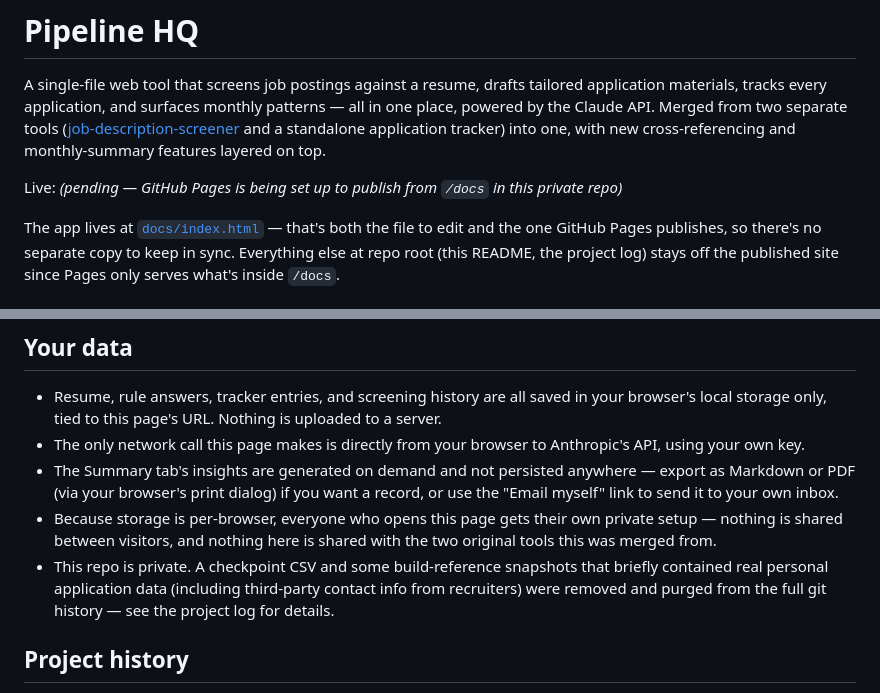
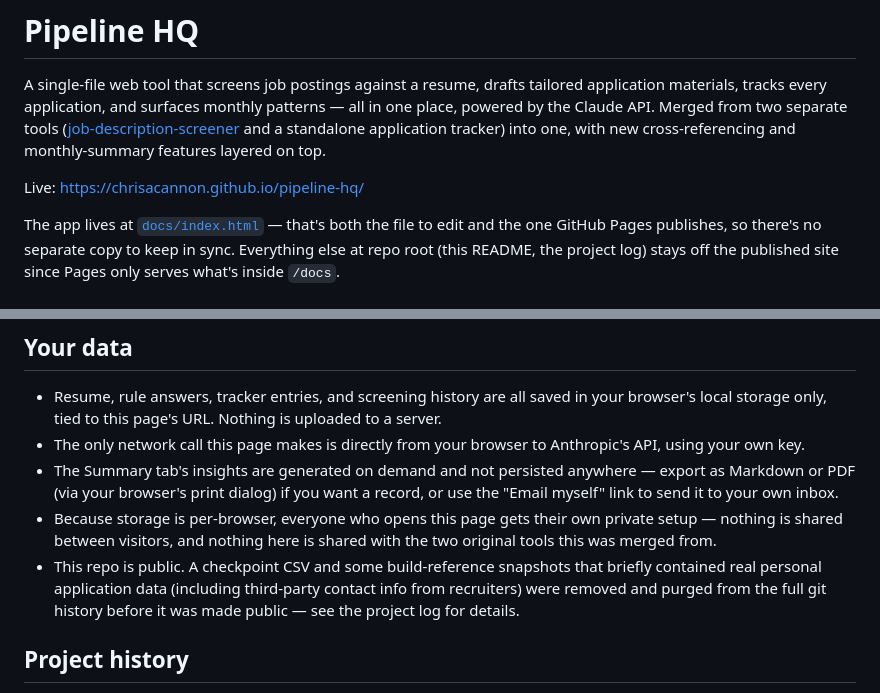
Before and after one commit to chrisacannon/pipeline-hq, a Markdown page: README.md, 2 parts joined by grey strips. Rendered like a GitHub page.

```diff
--- a/README.md
+++ b/README.md
@@ -2,7 +2,7 @@
 
 A single-file web tool that screens job postings against a resume, drafts tailored application materials, tracks every application, and surfaces monthly patterns — all in one place, powered by the Claude API. Merged from two separate tools ([job-description-screener](https://github.com/chrisacannon/job-description-screener) and a standalone application tracker) into one, with new cross-referencing and monthly-summary features layered on top.
 
-Live: *(pending — GitHub Pages is being set up to publish from `/docs` in this private repo)*
+Live: https://chrisacannon.github.io/pipeline-hq/
 
 The app lives at [`docs/index.html`](./docs/index.html) — that's both the file to edit and the one GitHub Pages publishes, so there's no separate copy to keep in sync. Everything else at repo root (this README, the project log) stays off the published site since Pages only serves what's inside `/docs`.
 
@@ -27,7 +27,7 @@ Each screening costs roughly $0.005–0.01 in API usage; tailored materials add
 * The only network call this page makes is directly from your browser to Anthropic's API, using your own key.
 * The Summary tab's insights are generated on demand and not persisted anywhere — export as Markdown or PDF (via your browser's print dialog) if you want a record, or use the "Email myself" link to send it to your own inbox.
 * Because storage is per-browser, everyone who opens this page gets their own private setup — nothing is shared between visitors, and nothing here is shared with the two original tools this was merged from.
-* This repo is private. A checkpoint CSV and some build-reference snapshots that briefly contained real personal application data (including third-party contact info from recruiters) were removed and purged from the full git history — see the project log for details.
+* This repo is public. A checkpoint CSV and some build-reference snapshots that briefly contained real personal application data (including third-party contact info from recruiters) were removed and purged from the full git history before it was made public — see the project log for details.
 
 ## Project history
 
```
Also changed, not shown: pipeline-hq-project-log.md (+15 -11 lines).
